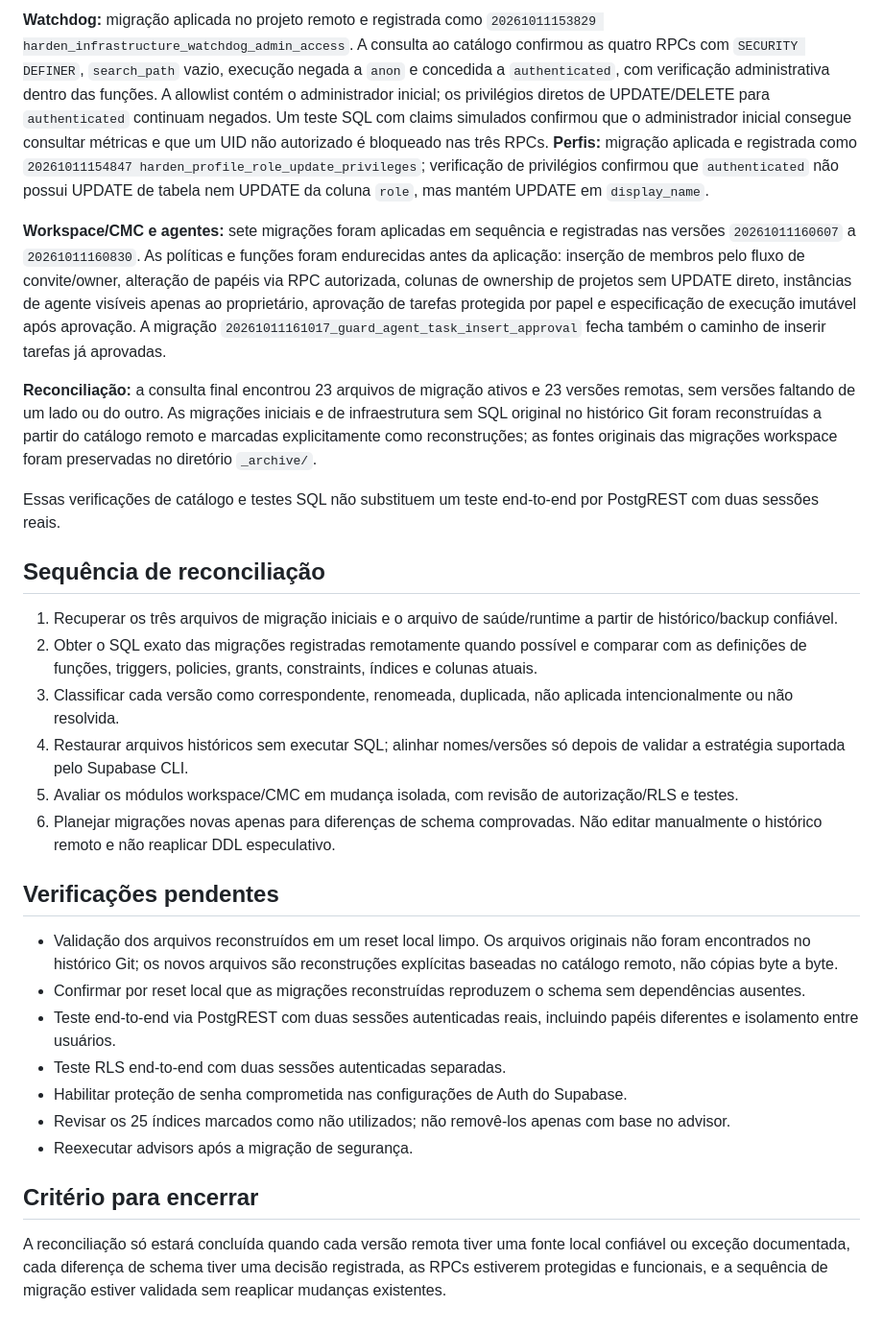
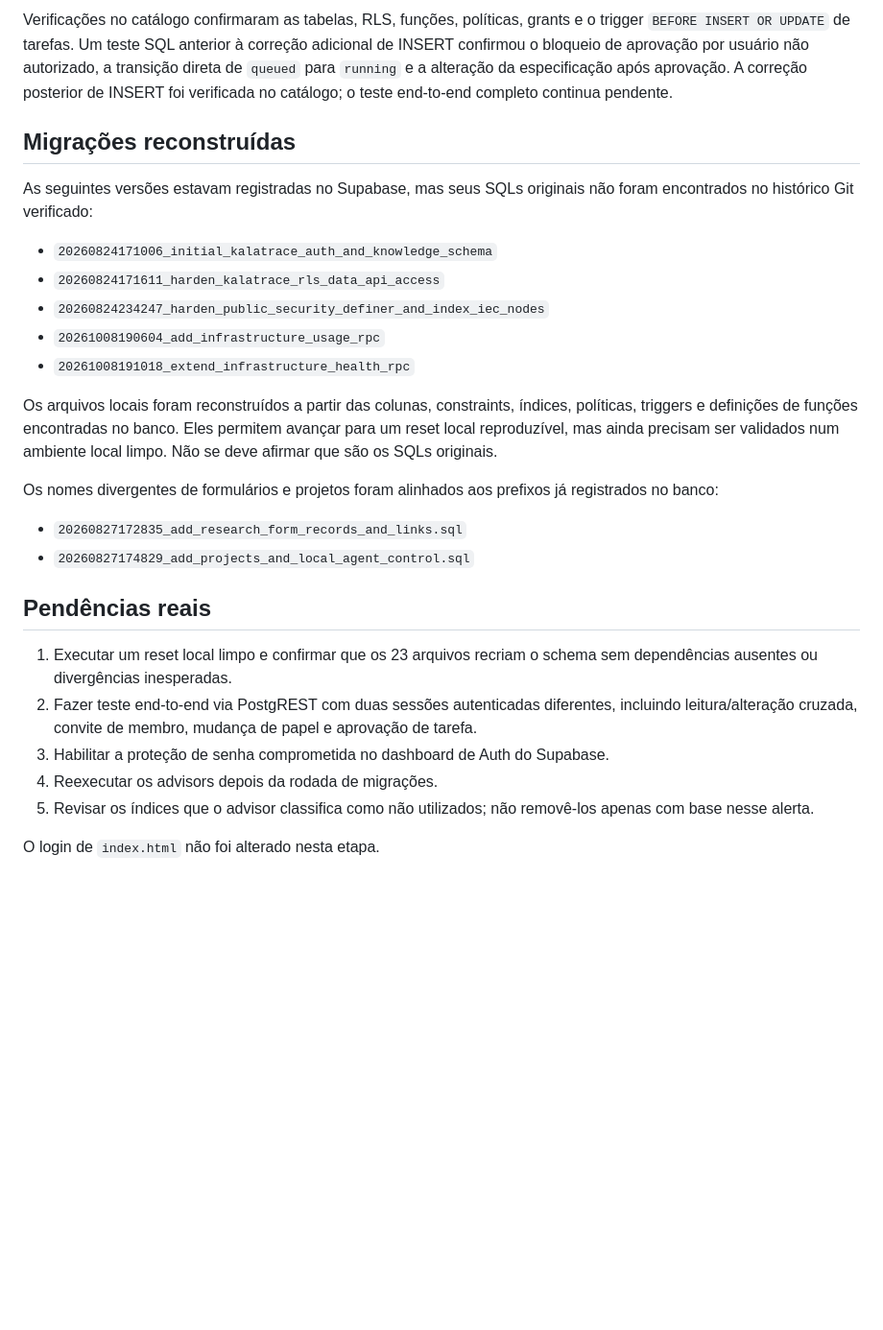
Before and after one commit to Turkista/kalatrace_desenvolvimento, a Markdown page: docs/database/kalatrace-migration-reconciliation.md, the part around one of its changes. Shown at 96% size. Rendered like a GitHub page; blank space fills up the shorter version.

Commit message:
docs: finalize migration reconciliation findings and pending tests

```diff
--- a/docs/database/kalatrace-migration-reconciliation.md
+++ b/docs/database/kalatrace-migration-reconciliation.md
@@ -62,31 +62,28 @@ A migração `20261011153829_harden_infrastructure_watchdog_admin_access.sql` fo
 
-**Watchdog:** migração aplicada no projeto remoto e registrada como `20261011153829 harden_infrastructure_watchdog_admin_access`. A consulta ao catálogo confirmou as quatro RPCs com `SECURITY DEFINER`, `search_path` vazio, execução negada a `anon` e concedida a `authenticated`, com verificação administrativa dentro das funções. A allowlist contém o administrador inicial; os privilégios diretos de UPDATE/DELETE para `authenticated` continuam negados. Um teste SQL com claims simulados confirmou que o administrador inicial consegue consultar métricas e que um UID não autorizado é bloqueado nas três RPCs. **Perfis:** migração aplicada e registrada como `20261011154847 harden_profile_role_update_privileges`; verificação de privilégios confirmou que `authenticated` não possui UPDATE de tabela nem UPDATE da coluna `role`, mas mantém UPDATE em `display_name`.
+Verificações no catálogo confirmaram as tabelas, RLS, funções, políticas, grants e o trigger `BEFORE INSERT OR UPDATE` de tarefas. Um teste SQL anterior à correção adicional de INSERT confirmou o bloqueio de aprovação por usuário não autorizado, a transição direta de `queued` para `running` e a alteração da especificação após aprovação. A correção posterior de INSERT foi verificada no catálogo; o teste end-to-end completo continua pendente.
 
-**Workspace/CMC e agentes:** sete migrações foram aplicadas em sequência e registradas nas versões `20261011160607` a `20261011160830`. As políticas e funções foram endurecidas antes da aplicação: inserção de membros pelo fluxo de convite/owner, alteração de papéis via RPC autorizada, colunas de ownership de projetos sem UPDATE direto, instâncias de agente visíveis apenas ao proprietário, aprovação de tarefas protegida por papel e especificação de execução imutável após aprovação. A migração `20261011161017_guard_agent_task_insert_approval` fecha também o caminho de inserir tarefas já aprovadas.
+## Migrações reconstruídas
 
-**Reconciliação:** a consulta final encontrou 23 arquivos de migração ativos e 23 versões remotas, sem versões faltando de um lado ou do outro. As migrações iniciais e de infraestrutura sem SQL original no histórico Git foram reconstruídas a partir do catálogo remoto e marcadas explicitamente como reconstruções; as fontes originais das migrações workspace foram preservadas no diretório `_archive/`.
+As seguintes versões estavam registradas no Supabase, mas seus SQLs originais não foram encontrados no histórico Git verificado:
 
-Essas verificações de catálogo e testes SQL não substituem um teste end-to-end por PostgREST com duas sessões reais.
+- `20260824171006_initial_kalatrace_auth_and_knowledge_schema`
+- `20260824171611_harden_kalatrace_rls_data_api_access`
+- `20260824234247_harden_public_security_definer_and_index_iec_nodes`
+- `20261008190604_add_infrastructure_usage_rpc`
+- `20261008191018_extend_infrastructure_health_rpc`
 
-## Sequência de reconciliação
+Os arquivos locais foram reconstruídos a partir das colunas, constraints, índices, políticas, triggers e definições de funções encontradas no banco. Eles permitem avançar para um reset local reproduzível, mas ainda precisam ser validados num ambiente local limpo. Não se deve afirmar que são os SQLs originais.
 
-1. Recuperar os três arquivos de migração iniciais e o arquivo de saúde/runtime a partir de histórico/backup confiável.
-2. Obter o SQL exato das migrações registradas remotamente quando possível e comparar com as definições de funções, triggers, policies, grants, constraints, índices e colunas atuais.
-3. Classificar cada versão como correspondente, renomeada, duplicada, não aplicada intencionalmente ou não resolvida.
-4. Restaurar arquivos históricos sem executar SQL; alinhar nomes/versões só depois de validar a estratégia suportada pelo Supabase CLI.
-5. Avaliar os módulos workspace/CMC em mudança isolada, com revisão de autorização/RLS e testes.
-6. Planejar migrações novas apenas para diferenças de schema comprovadas. Não editar manualmente o histórico remoto e não reaplicar DDL especulativo.
+Os nomes divergentes de formulários e projetos foram alinhados aos prefixos já registrados no banco:
+- `20260827172835_add_research_form_records_and_links.sql`
+- `20260827174829_add_projects_and_local_agent_control.sql`
 
-## Verificações pendentes
+## Pendências reais
 
-- Validação dos arquivos reconstruídos em um reset local limpo. Os arquivos originais não foram encontrados no histórico Git; os novos arquivos são reconstruções explícitas baseadas no catálogo remoto, não cópias byte a byte.
-- Confirmar por reset local que as migrações reconstruídas reproduzem o schema sem dependências ausentes.
-- Teste end-to-end via PostgREST com duas sessões autenticadas reais, incluindo papéis diferentes e isolamento entre usuários.
-- Teste RLS end-to-end com duas sessões autenticadas separadas.
-- Habilitar proteção de senha comprometida nas configurações de Auth do Supabase.
-- Revisar os 25 índices marcados como não utilizados; não removê-los apenas com base no advisor.
-- Reexecutar advisors após a migração de segurança.
+1. Executar um reset local limpo e confirmar que os 23 arquivos recriam o schema sem dependências ausentes ou divergências inesperadas.
+2. Fazer teste end-to-end via PostgREST com duas sessões autenticadas diferentes, incluindo leitura/alteração cruzada, convite de membro, mudança de papel e aprovação de tarefa.
+3. Habilitar a proteção de senha comprometida no dashboard de Auth do Supabase.
+4. Reexecutar os advisors depois da rodada de migrações.
+5. Revisar os índices que o advisor classifica como não utilizados; não removê-los apenas com base nesse alerta.
 
-## Critério para encerrar
-
-A reconciliação só estará concluída quando cada versão remota tiver uma fonte local confiável ou exceção documentada, cada diferença de schema tiver uma decisão registrada, as RPCs estiverem protegidas e funcionais, e a sequência de migração estiver validada sem reaplicar mudanças existentes.
+O login de `index.html` não foi alterado nesta etapa.
```
Also changed, not shown: other parts of docs/database/kalatrace-migration-reconciliation.md (+44 -44 lines).
